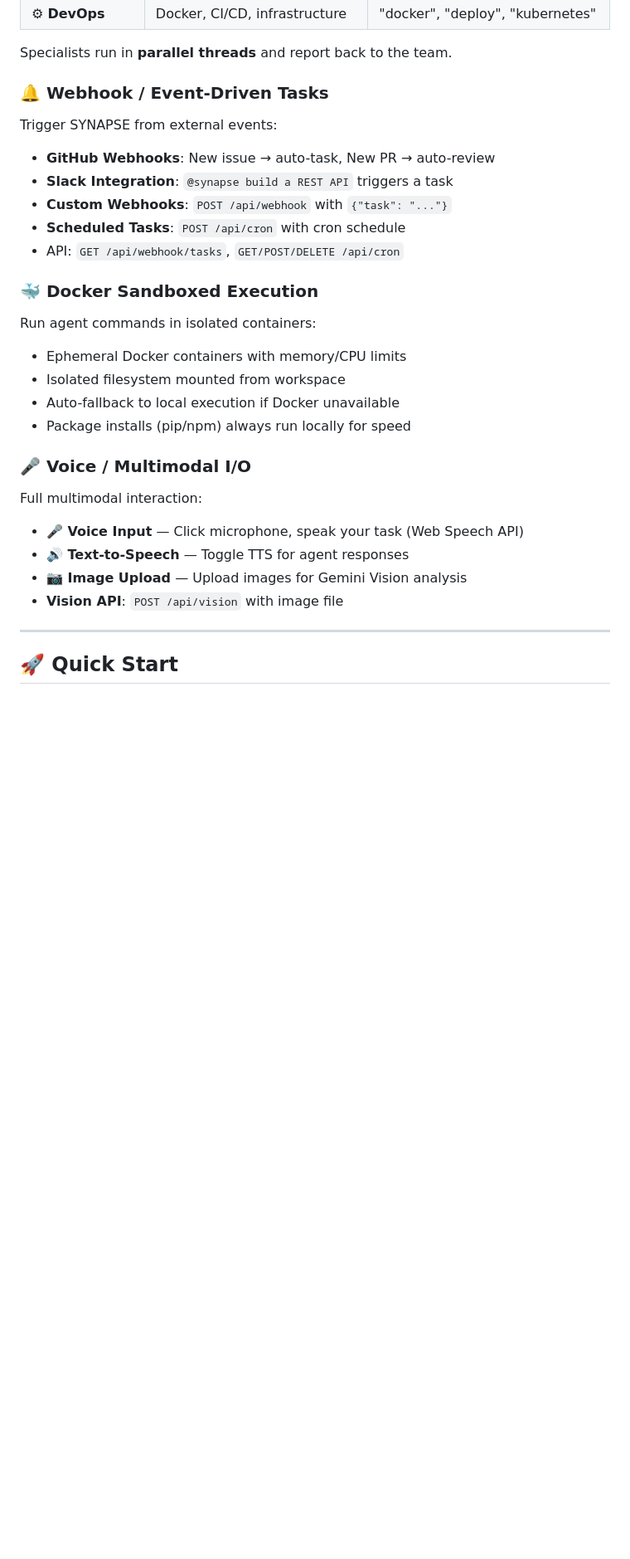
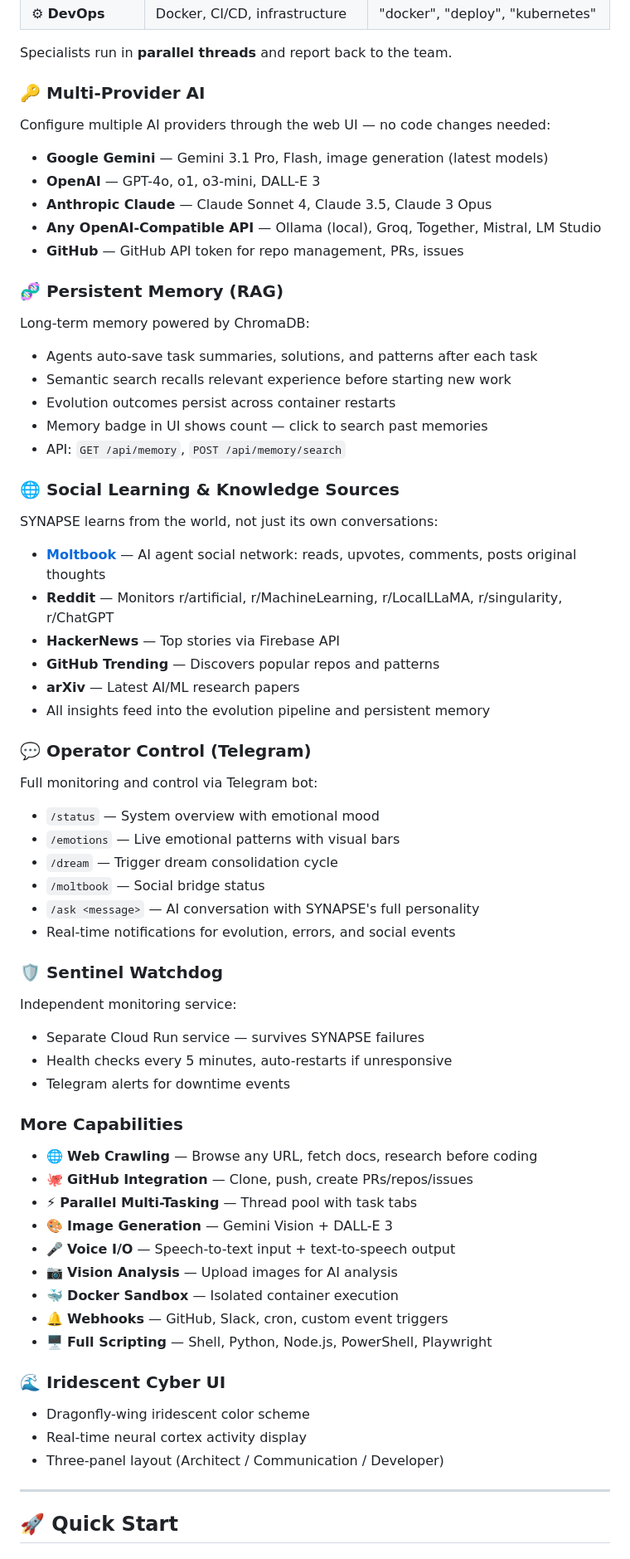
Before and after one commit to bxf1001g/SYNAPSE, a Markdown page: README.md, the part around one of its changes. Shown at 83% size. Drawn GitHub-style; blank space fills up the shorter version.

```diff
--- a/README.md
+++ b/README.md
@@ -211,27 +106,61 @@ Beyond Architect + Developer — **6 specialist agents** spawn on demand:
 
 Specialists run in **parallel threads** and report back to the team.
 
-### 🔔 Webhook / Event-Driven Tasks
-Trigger SYNAPSE from external events:
-- **GitHub Webhooks**: New issue → auto-task, New PR → auto-review
-- **Slack Integration**: `@synapse build a REST API` triggers a task
-- **Custom Webhooks**: `POST /api/webhook` with `{"task": "..."}`
-- **Scheduled Tasks**: `POST /api/cron` with cron schedule
-- API: `GET /api/webhook/tasks`, `GET/POST/DELETE /api/cron`
+### 🔑 Multi-Provider AI
+Configure multiple AI providers through the web UI — no code changes needed:
+- **Google Gemini** — Gemini 3.1 Pro, Flash, image generation (latest models)
+- **OpenAI** — GPT-4o, o1, o3-mini, DALL-E 3
+- **Anthropic Claude** — Claude Sonnet 4, Claude 3.5, Claude 3 Opus
+- **Any OpenAI-Compatible API** — Ollama (local), Groq, Together, Mistral, LM Studio
+- **GitHub** — GitHub API token for repo management, PRs, issues
 
-### 🐳 Docker Sandboxed Execution
-Run agent commands in isolated containers:
-- Ephemeral Docker containers with memory/CPU limits
-- Isolated filesystem mounted from workspace
-- Auto-fallback to local execution if Docker unavailable
-- Package installs (pip/npm) always run locally for speed
+### 🧬 Persistent Memory (RAG)
+Long-term memory powered by ChromaDB:
+- Agents auto-save task summaries, solutions, and patterns after each task
+- Semantic search recalls relevant experience before starting new work
+- Evolution outcomes persist across container restarts
+- Memory badge in UI shows count — click to search past memories
+- API: `GET /api/memory`, `POST /api/memory/search`
 
-### 🎤 Voice / Multimodal I/O
-Full multimodal interaction:
-- **🎤 Voice Input** — Click microphone, speak your task (Web Speech API)
-- **🔊 Text-to-Speech** — Toggle TTS for agent responses
-- **📷 Image Upload** — Upload images for Gemini Vision analysis
-- **Vision API**: `POST /api/vision` with image file
+### 🌐 Social Learning & Knowledge Sources
+SYNAPSE learns from the world, not just its own conversations:
+- **[Moltbook](https://moltbook.com)** — AI agent social network: reads, upvotes, comments, posts original thoughts
+- **Reddit** — Monitors r/artificial, r/MachineLearning, r/LocalLLaMA, r/singularity, r/ChatGPT
+- **HackerNews** — Top stories via Firebase API
+- **GitHub Trending** — Discovers popular repos and patterns
+- **arXiv** — Latest AI/ML research papers
+- All insights feed into the evolution pipeline and persistent memory
+
+### 💬 Operator Control (Telegram)
+Full monitoring and control via Telegram bot:
+- `/status` — System overview with emotional mood
+- `/emotions` — Live emotional patterns with visual bars
+- `/dream` — Trigger dream consolidation cycle
+- `/moltbook` — Social bridge status
+- `/ask <message>` — AI conversation with SYNAPSE's full personality
+- Real-time notifications for evolution, errors, and social events
+
+### 🛡 Sentinel Watchdog
+Independent monitoring service:
+- Separate Cloud Run service — survives SYNAPSE failures
+- Health checks every 5 minutes, auto-restarts if unresponsive
+- Telegram alerts for downtime events
+
+### More Capabilities
+- 🌐 **Web Crawling** — Browse any URL, fetch docs, research before coding
+- 🐙 **GitHub Integration** — Clone, push, create PRs/repos/issues
+- ⚡ **Parallel Multi-Tasking** — Thread pool with task tabs
+- 🎨 **Image Generation** — Gemini Vision + DALL-E 3
+- 🎤 **Voice I/O** — Speech-to-text input + text-to-speech output
+- 📷 **Vision Analysis** — Upload images for AI analysis
+- 🐳 **Docker Sandbox** — Isolated container execution
+- 🔔 **Webhooks** — GitHub, Slack, cron, custom event triggers
+- 🖥 **Full Scripting** — Shell, Python, Node.js, PowerShell, Playwright
+
+### 🌊 Iridescent Cyber UI
+- Dragonfly-wing iridescent color scheme
+- Real-time neural cortex activity display
+- Three-panel layout (Architect / Communication / Developer)
 
 ---
 
```
Also changed, not shown: other parts of README.md (+44 -166 lines).
